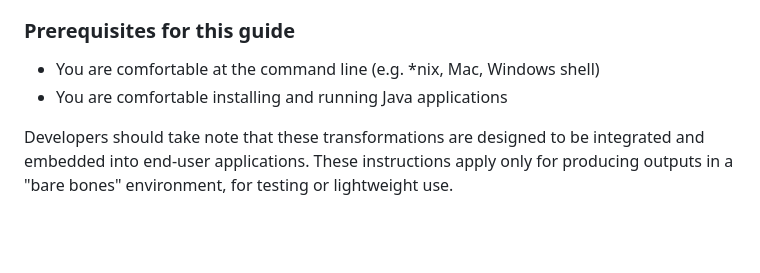
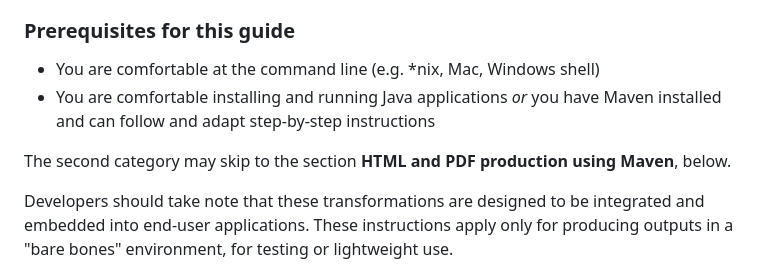
Before and after one commit to usnistgov/oscal-xslt, a Markdown page: publish/readme.md, the part around one of its changes. GitHub-like rendering; blank space fills up the shorter version.

Commit message:
Added helpful hint to Maven users to readme.md

```diff
--- a/publish/readme.md
+++ b/publish/readme.md
@@ -66,7 +66,9 @@ If you are familiar with XSLT transformations, and have a preferred environment
 ### Prerequisites for this guide
 
 * You are comfortable at the command line (e.g. *nix, Mac, Windows shell)
-* You are comfortable installing and running Java applications
+* You are comfortable installing and running Java applications *or* you have Maven installed and can follow and adapt step-by-step instructions
+
+The second category may skip to the section **HTML and PDF production using Maven**, below.
 
 Developers should take note that these transformations are designed to be integrated and embedded into end-user applications. These instructions apply only for producing outputs in a "bare bones" environment, for testing or lightweight use.
 
```
Also changed, not shown: other parts of publish/readme.md (+0 -1 lines).
